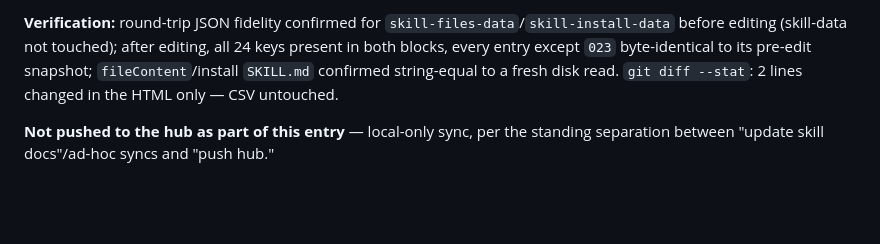
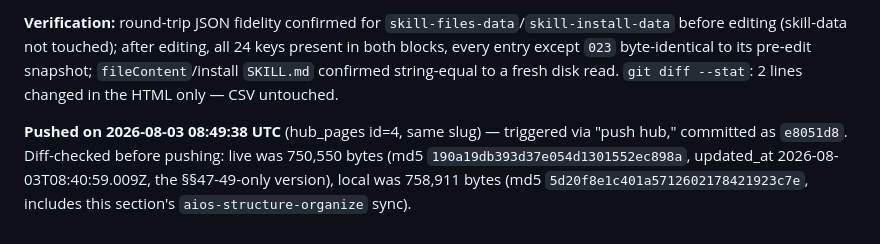
Before and after one commit to sebaperiesdigit-create/Peries-Skills-Master, a Markdown page: output/skill-documentation/skill-documentation-review-notes.md, the part around the change. GitHub-like rendering; blank space fills up the shorter version.

Commit message:
Log hub push of catalog section 50
Co-Authored-By: Claude Sonnet 5 <noreply@anthropic.com>

```diff
--- a/output/skill-documentation/skill-documentation-review-notes.md
+++ b/output/skill-documentation/skill-documentation-review-notes.md
@@ -544,4 +544,4 @@ Updated in `skill-documentation-table-v5.html`: `skill-files-data['001'].fileCon
 
 **Verification:** round-trip JSON fidelity confirmed for `skill-files-data`/`skill-install-data` before editing (skill-data not touched); after editing, all 24 keys present in both blocks, every entry except `023` byte-identical to its pre-edit snapshot; `fileContent`/install `SKILL.md` confirmed string-equal to a fresh disk read. `git diff --stat`: 2 lines changed in the HTML only — CSV untouched.
 
-**Not pushed to the hub as part of this entry** — local-only sync, per the standing separation between "update skill docs"/ad-hoc syncs and "push hub."
+**Pushed on 2026-08-03 08:49:38 UTC** (hub_pages id=4, same slug) — triggered via "push hub," committed as `e8051d8`. Diff-checked before pushing: live was 750,550 bytes (md5 `190a19db393d37e054d1301552ec898a`, updated_at 2026-08-03T08:40:59.009Z, the §§47-49-only version), local was 758,911 bytes (md5 `5d20f8e1c401a5712602178421923c7e`, includes this section's `aios-structure-organize` sync).
```
